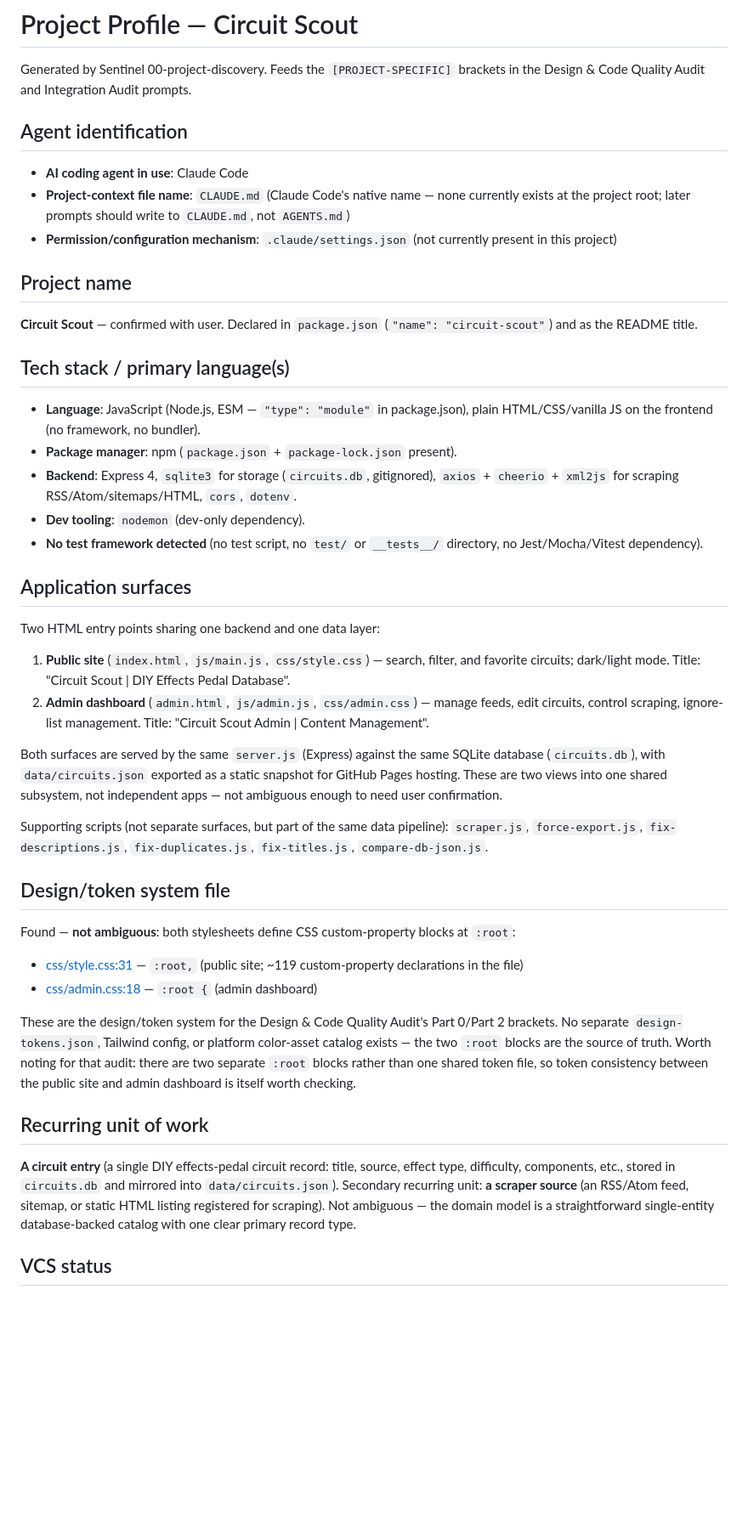
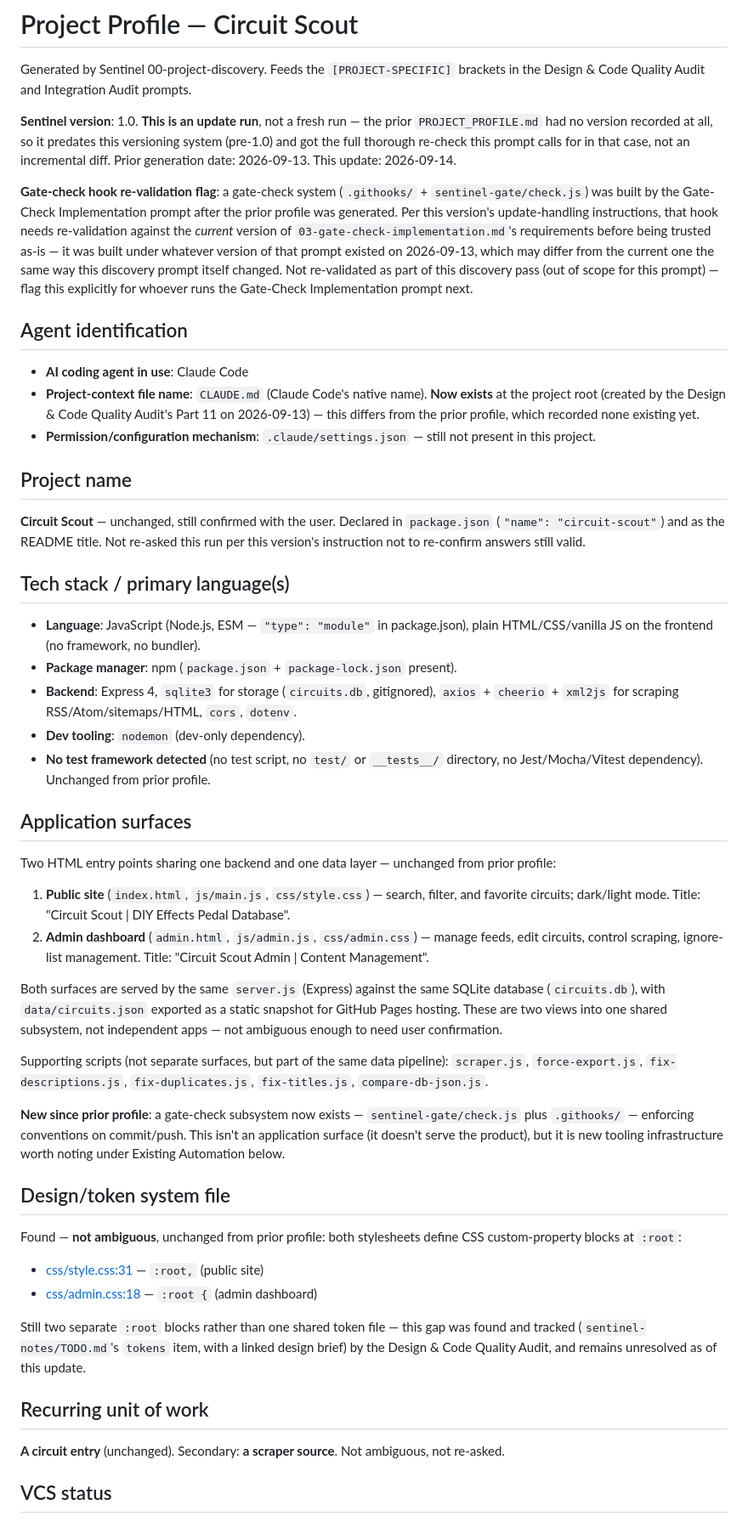
Before and after one commit to timsamoff/circuit-scout, a Markdown page: PROJECT_PROFILE.md, the part around one of its changes. Shown at 85% size. Rendered like a GitHub page; blank space fills up the shorter version.

```diff
--- a/PROJECT_PROFILE.md
+++ b/PROJECT_PROFILE.md
@@ -2,15 +2,19 @@
 
 Generated by Sentinel 00-project-discovery. Feeds the `[PROJECT-SPECIFIC]` brackets in the Design & Code Quality Audit and Integration Audit prompts.
 
+**Sentinel version**: 1.0. **This is an update run**, not a fresh run — the prior `PROJECT_PROFILE.md` had no version recorded at all, so it predates this versioning system (pre-1.0) and got the full thorough re-check this prompt calls for in that case, not an incremental diff. Prior generation date: 2026-09-13. This update: 2026-09-14.
+
+**Gate-check hook re-validation flag**: a gate-check system (`.githooks/` + `sentinel-gate/check.js`) was built by the Gate-Check Implementation prompt after the prior profile was generated. Per this version's update-handling instructions, that hook needs re-validation against the *current* version of `03-gate-check-implementation.md`'s requirements before being trusted as-is — it was built under whatever version of that prompt existed on 2026-09-13, which may differ from the current one the same way this discovery prompt itself changed. Not re-validated as part of this discovery pass (out of scope for this prompt) — flag this explicitly for whoever runs the Gate-Check Implementation prompt next.
+
 ## Agent identification
 
 - **AI coding agent in use**: Claude Code
-- **Project-context file name**: `CLAUDE.md` (Claude Code's native name — none currently exists at the project root; later prompts should write to `CLAUDE.md`, not `AGENTS.md`)
-- **Permission/configuration mechanism**: `.claude/settings.json` (not currently present in this project)
+- **Project-context file name**: `CLAUDE.md` (Claude Code's native name). **Now exists** at the project root (created by the Design & Code Quality Audit's Part 11 on 2026-09-13) — this differs from the prior profile, which recorded none existing yet.
+- **Permission/configuration mechanism**: `.claude/settings.json` — still not present in this project.
 
 ## Project name
 
-**Circuit Scout** — confirmed with user. Declared in `package.json` (`"name": "circuit-scout"`) and as the README title.
+**Circuit Scout** — unchanged, still confirmed with the user. Declared in `package.json` (`"name": "circuit-scout"`) and as the README title. Not re-asked this run per this version's instruction not to re-confirm answers still valid.
 
 ## Tech stack / primary language(s)
 
@@ -18,11 +22,11 @@ Generated by Sentinel 00-project-discovery. Feeds the `[PROJECT-SPECIFIC]` brack
 - **Package manager**: npm (`package.json` + `package-lock.json` present).
 - **Backend**: Express 4, `sqlite3` for storage (`circuits.db`, gitignored), `axios` + `cheerio` + `xml2js` for scraping RSS/Atom/sitemaps/HTML, `cors`, `dotenv`.
 - **Dev tooling**: `nodemon` (dev-only dependency).
-- **No test framework detected** (no test script, no `test/` or `__tests__/` directory, no Jest/Mocha/Vitest dependency).
+- **No test framework detected** (no test script, no `test/` or `__tests__/` directory, no Jest/Mocha/Vitest dependency). Unchanged from prior profile.
 
 ## Application surfaces
 
-Two HTML entry points sharing one backend and one data layer:
+Two HTML entry points sharing one backend and one data layer — unchanged from prior profile:
 
 1. **Public site** (`index.html`, `js/main.js`, `css/style.css`) — search, filter, and favorite circuits; dark/light mode. Title: "Circuit Scout | DIY Effects Pedal Database".
 2. **Admin dashboard** (`admin.html`, `js/admin.js`, `css/admin.css`) — manage feeds, edit circuits, control scraping, ignore-list management. Title: "Circuit Scout Admin | Content Management".
@@ -31,17 +35,19 @@ Both surfaces are served by the same `server.js` (Express) against the same SQLi
 
 Supporting scripts (not separate surfaces, but part of the same data pipeline): `scraper.js`, `force-export.js`, `fix-descriptions.js`, `fix-duplicates.js`, `fix-titles.js`, `compare-db-json.js`.
 
+**New since prior profile**: a gate-check subsystem now exists — `sentinel-gate/check.js` plus `.githooks/` — enforcing conventions on commit/push. This isn't an application surface (it doesn't serve the product), but it is new tooling infrastructure worth noting under Existing Automation below.
+
 ## Design/token system file
 
-Found — **not ambiguous**: both stylesheets define CSS custom-property blocks at `:root`:
-- [css/style.css:31](css/style.css#L31) — `:root,` (public site; ~119 custom-property declarations in the file)
+Found — **not ambiguous**, unchanged from prior profile: both stylesheets define CSS custom-property blocks at `:root`:
+- [css/style.css:31](css/style.css#L31) — `:root,` (public site)
 - [css/admin.css:18](css/admin.css#L18) — `:root {` (admin dashboard)
 
-These are the design/token system for the Design & Code Quality Audit's Part 0/Part 2 brackets. No separate `design-tokens.json`, Tailwind config, or platform color-asset catalog exists — the two `:root` blocks are the source of truth. Worth noting for that audit: there are two separate `:root` blocks rather than one shared token file, so token consistency between the public site and admin dashboard is itself worth checking.
+Still two separate `:root` blocks rather than one shared token file — this gap was found and tracked (`sentinel-notes/TODO.md`'s `tokens` item, with a linked design brief) by the Design & Code Quality Audit, and remains unresolved as of this update.
 
 ## Recurring unit of work
 
-**A circuit entry** (a single DIY effects-pedal circuit record: title, source, effect type, difficulty, components, etc., stored in `circuits.db` and mirrored into `data/circuits.json`). Secondary recurring unit: **a scraper source** (an RSS/Atom feed, sitemap, or static HTML listing registered for scraping). Not ambiguous — the domain model is a straightforward single-entity database-backed catalog with one clear primary record type.
+**A circuit entry** (unchanged). Secondary: **a scraper source**. Not ambiguous, not re-asked.
 
 ## VCS status
 
```
Also changed, not shown: other parts of PROJECT_PROFILE.md (+40 -23 lines).
